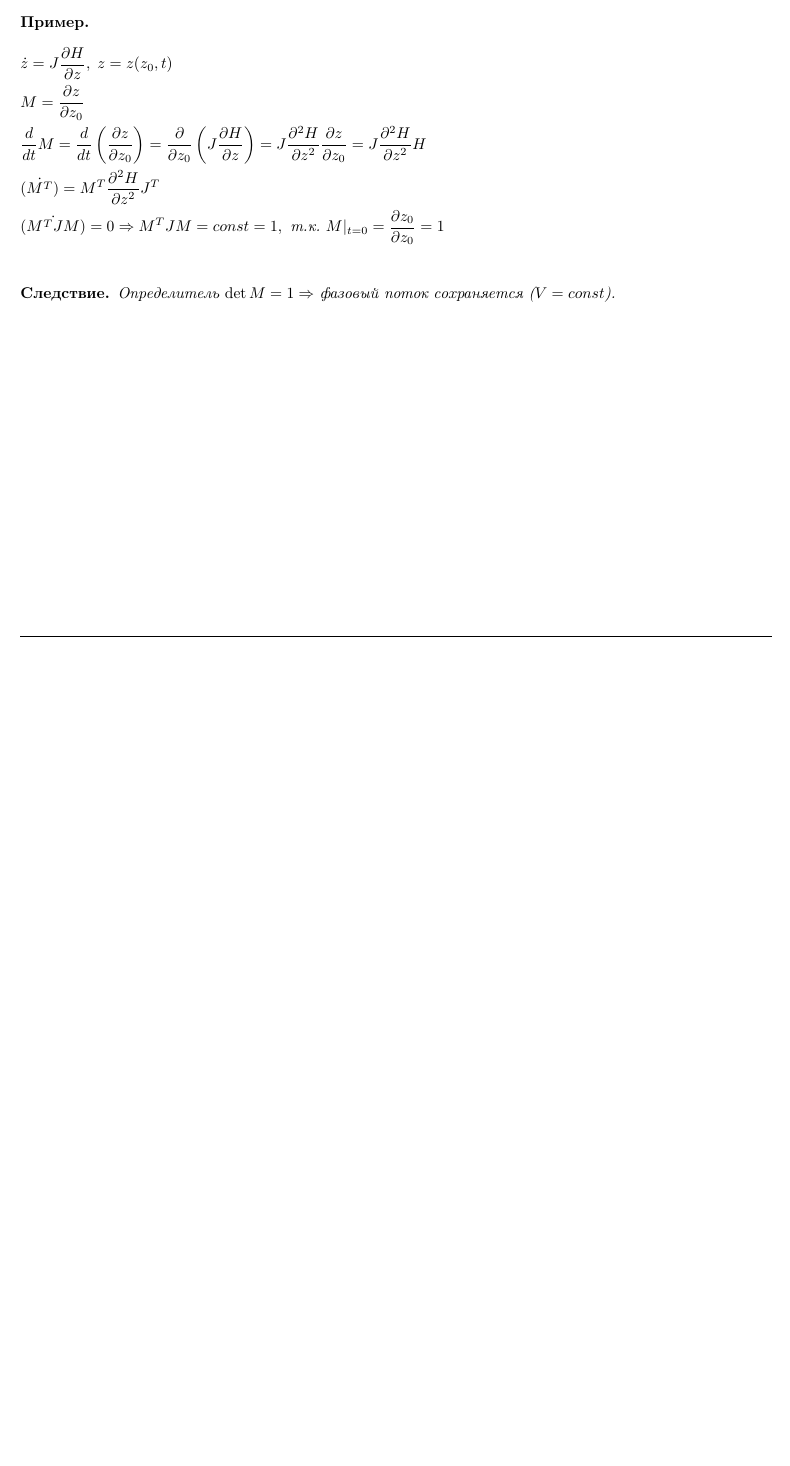
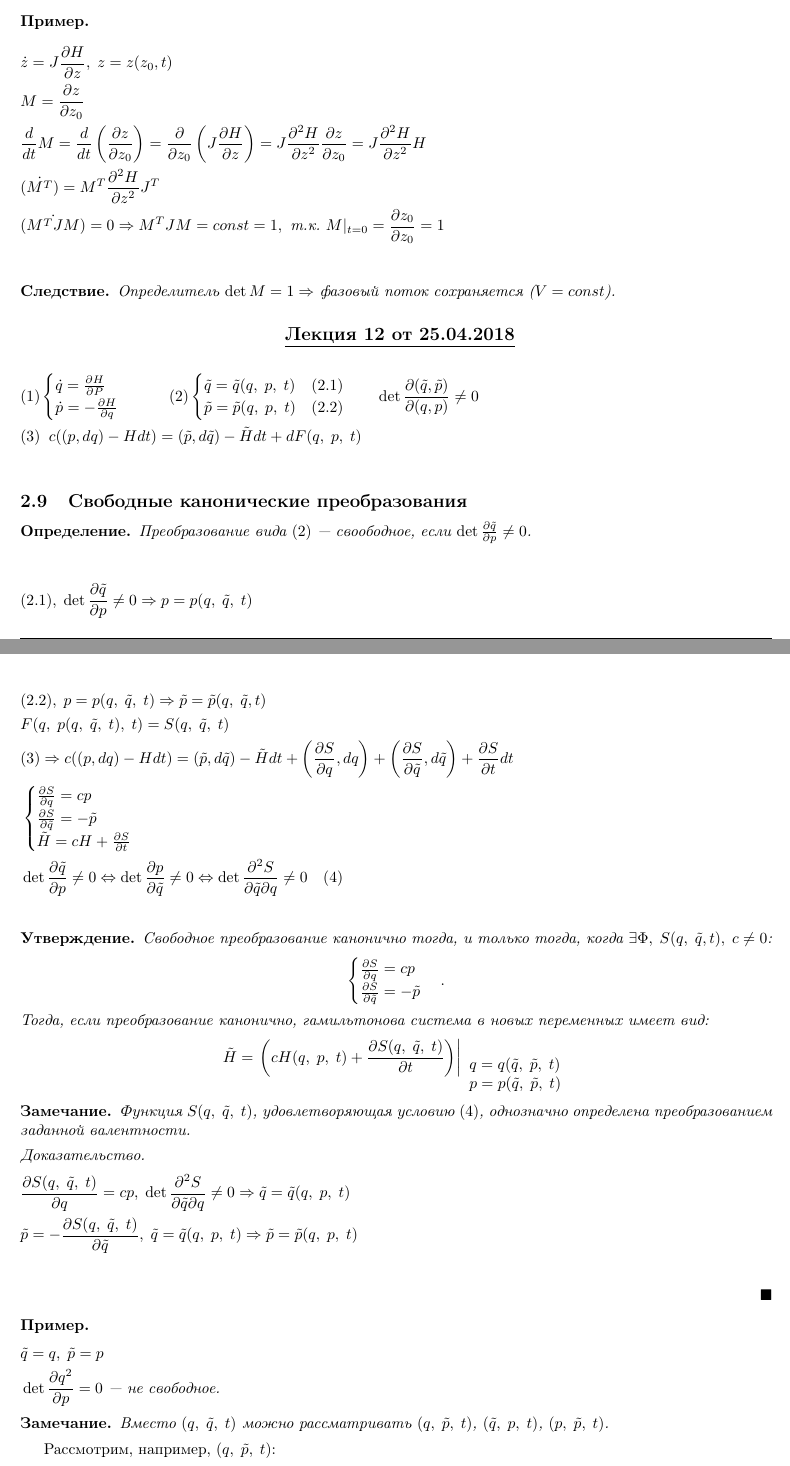
Before and after one commit to valentiay/analmech, a LaTeX document (spring/analmech.tex, which reads spring/lectures/2018-04-25.tex): part of page 29 of 29 before the commit and two parts of pages 29 and 30 of 33 after it, the two joined at a grey line, cut so that both start at the same text, the shorter picture padded with empty space. Compiled offline with pdfLaTeX.

Commit message:
[Spring] 2018-04-25

```diff
--- a/spring/analmech.tex
+++ b/spring/analmech.tex
@@ -134,4 +134,5 @@ top=20mm,
   \lline{04.04.2018} \input{lectures/2018-04-04}
   \lline{11.04.2018} \input{lectures/2018-04-11}
   \lline{18.04.2018} \input{lectures/2018-04-18}
+  \lline{25.04.2018} \input{lectures/2018-04-25}
 \end{document}
--- /dev/null
+++ b/spring/lectures/2018-04-25.tex
@@ -0,0 +1,63 @@
+\begin{flalign*}
+	& (1) \begin{cases}
+			\dot q = \pd{H}{P} \\
+			\dot p = - \pd{H}{q} \\
+	\end{cases} \qquad (2) \begin{cases}
+		\tilde q = \tilde q(q,\; p,\; t) & (2.1) \\
+		\tilde p = \tilde p(q,\; p,\; t) & (2.2) \\
+	\end{cases} \qquad \det \pd{(\tilde q, \tilde p)}{(q, p)} \neq 0 &\\
+	& (3)\;\;c((p, dq) - Hdt) = (\tilde p, d\tilde q) - \tilde Hdt + dF(q,\; p,\; t) &\\
+\end{flalign*}
+
+\subsection{Свободные канонические преобразования}
+\begin{df}
+	Преобразование вида $(2)$ --- своободное, если $\det \pd{\tilde q}{p} \neq 0$.
+\end{df}
+\begin{flalign*}
+	& (2.1),\; \det \pd{\tilde q}{p} \neq 0 \Rightarrow p = p(q,\; \tilde q,\; t) &\\
+	& (2.2),\; p = p(q,\; \tilde q,\; t) \Rightarrow \tilde p = \tilde p(q,\; \tilde q, t) &\\
+	& F(q,\; p(q,\; \tilde q,\; t),\; t) = S(q,\; \tilde q,\; t) &\\
+	& (3) \Rightarrow c((p, dq) - Hdt) = (\tilde p, d\tilde q) - \tilde Hdt + \left( \pd{S}{q}, dq \right) + \left( \pd{S}{\tilde q}, d\tilde q \right) + \pd{S}{t}dt &\\
+	& \begin{cases}
+		\pd{S}{q} = cp \\
+		\pd{S}{\tilde q} = -\tilde p \\
+		\tilde H = cH + \pd{S}{t}
+	\end{cases} &\\
+	& \det \pd{\tilde q}{p} \neq 0 \Leftrightarrow \det \pd{p}{\tilde q} \neq 0 \Leftrightarrow \det \frac{\partial^2 S}{\partial \tilde q \partial q} \neq 0 \quad (4) &\\
+\end{flalign*}
+\begin{ass}
+	Свободное преобразование канонично тогда, и только тогда, когда $\exists \Phi,\; S(q,\; \tilde q, t),\; c\neq 0$:
+	\[
+		\begin{cases}
+			\pd{S}{q} = cp \\
+			\pd{S}{\tilde q} = -\tilde p \\
+		\end{cases}.
+	\]
+	Тогда, если преобразование канонично, гамильтонова система в новых переменных имеет вид:
+	\[
+		\tilde H = \left.\left( cH(q,\;p,\;t) + \pd{S(q,\; \tilde q,\; t)}{t} \right)\right|_{\begin{array}{l}
+			q = q(\tilde q,\; \tilde p,\; t) \\
+			p = p(\tilde q,\; \tilde p,\; t) \\
+		\end{array}}
+	\]
+\end{ass}
+\begin{ntc}
+	Функция $S(q,\; \tilde q,\; t)$, удовлетворяющая условию $(4)$, однозначно определена преобразованием заданной валентности.
+\end{ntc}
+\begin{proof}
+	\begin{flalign*}
+		& \pd{S(q,\; \tilde q,\; t)}{q} = cp,\; \det \frac{\partial^2 S}{\partial \tilde q \partial q} \neq 0 \Rightarrow \tilde q = \tilde q(q,\; p,\; t) &\\
+		& \tilde p = - \pd{S(q,\; \tilde q,\; t)}{\tilde q},\; \tilde q = \tilde q(q,\; p,\; t) \Rightarrow \tilde p = \tilde p(q,\; p,\; t) &\\
+	\end{flalign*}
+\end{proof}
+\begin{xmp}
+	\begin{flalign*}
+		& \tilde q = q,\; \tilde p = p &\\
+		& \det \pd{q^2}{p} = 0 \text{ --- не свободное.}
+	\end{flalign*}
+\end{xmp}
+\begin{ntc}
+	Вместо $(q,\; \tilde q,\; t)$ можно рассматривать $(q,\; \tilde p,\; t)$, $(\tilde q,\; p,\; t)$, $(p,\; \tilde p,\; t)$.
+\end{ntc}
+Рассмотрим, например, $(q,\; \tilde p,\; t)$:
+\begin{flalign*}
@@ -0,0 +86,9 @@
+\begin{flalign*}
+	& \tilde H = 0 \qquad \begin{cases}
+		\dot{\tilde q} = \pd{\tilde H}{\tilde p} \\
+		\dot{\tilde p} = -\pd{\tilde H}{\tilde q} \\
+	\end{cases} \qquad \begin{array}{l}
+		\tilde q = \alpha = const \\
+		\tilde p = \beta = const \\
+	\end{array} &\\
+\end{flalign*}
```
Also changed, not shown: spring/lectures/2018-03-07.tex (+1 -2 lines), README.md, spring/analmech.pdf, spring/lectures/2018-04-25.tex (127 more changed lines).
